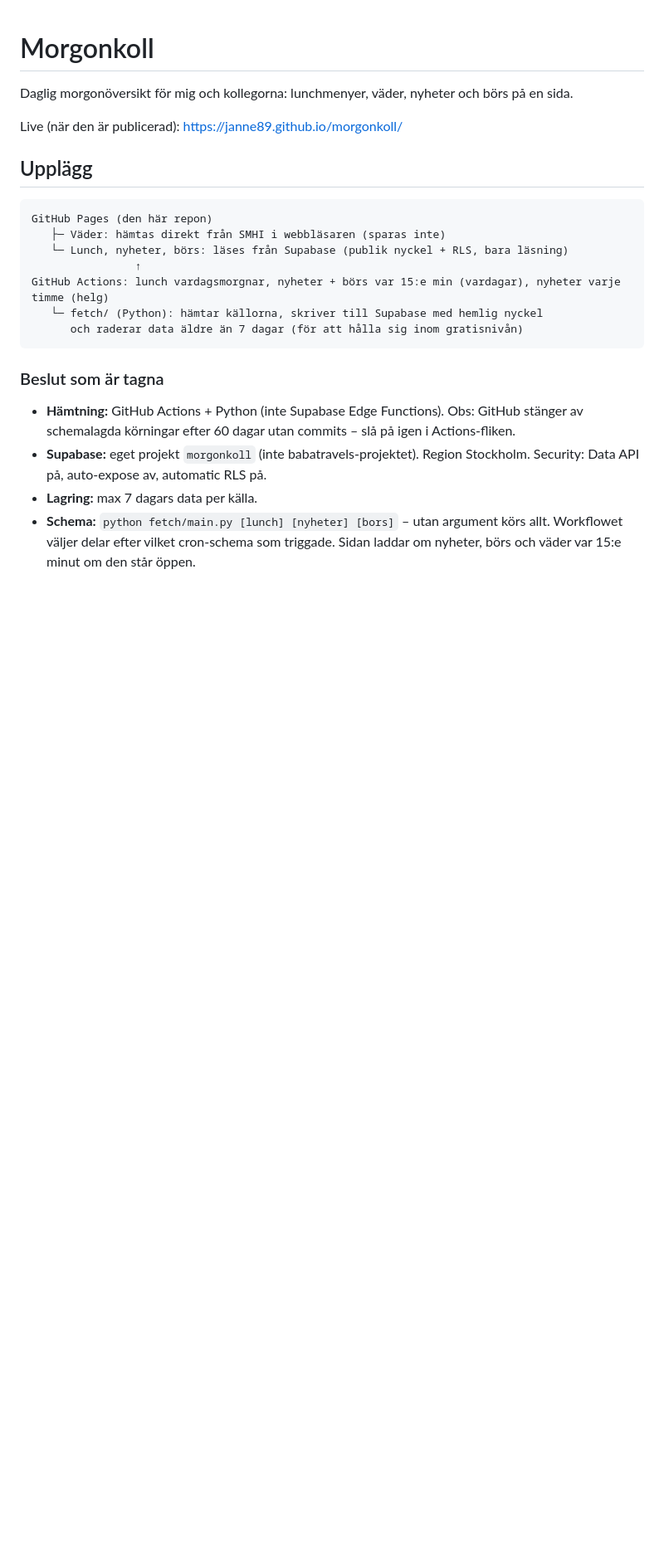
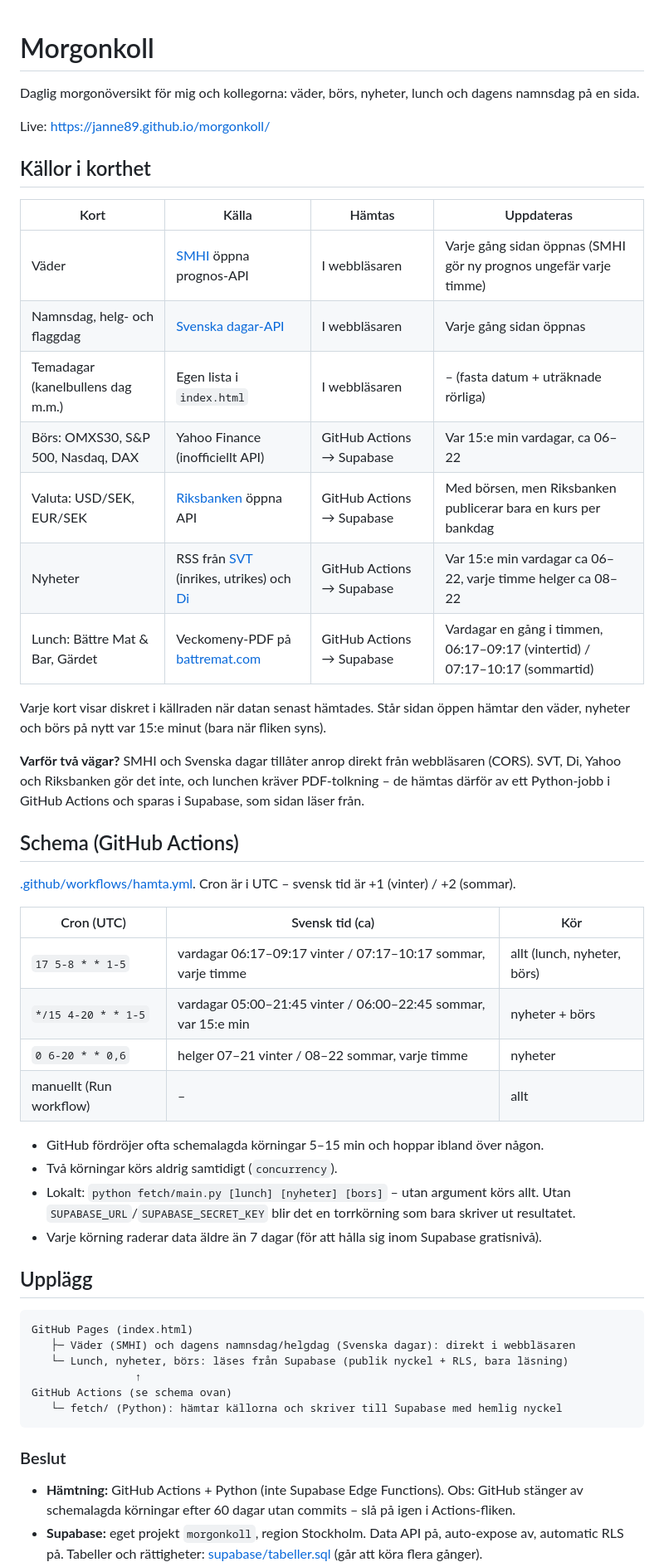
Before and after one commit to Janne89/morgonkoll, a Markdown page: README.md, the part around one of its changes. Shown at 83% size. Rendered like a GitHub page; blank space fills up the shorter version.

````diff
--- a/README.md
+++ b/README.md
@@ -1,28 +1,59 @@
 # Morgonkoll
 
-Daglig morgonöversikt för mig och kollegorna: lunchmenyer, väder, nyheter och börs på en sida.
+Daglig morgonöversikt för mig och kollegorna: väder, börs, nyheter, lunch och dagens namnsdag på en sida.
 
-Live (när den är publicerad): https://janne89.github.io/morgonkoll/
+Live: https://janne89.github.io/morgonkoll/
+
+## Källor i korthet
+
+| Kort | Källa | Hämtas | Uppdateras |
+|---|---|---|---|
+| Väder | [SMHI](https://www.smhi.se/) öppna prognos-API | I webbläsaren | Varje gång sidan öppnas (SMHI gör ny prognos ungefär varje timme) |
+| Namnsdag, helg- och flaggdag | [Svenska dagar-API](https://sholiday.faboul.se/) | I webbläsaren | Varje gång sidan öppnas |
+| Temadagar (kanelbullens dag m.m.) | Egen lista i `index.html` | I webbläsaren | – (fasta datum + uträknade rörliga) |
+| Börs: OMXS30, S&P 500, Nasdaq, DAX | Yahoo Finance (inofficiellt API) | GitHub Actions → Supabase | Var 15:e min vardagar, ca 06–22 |
+| Valuta: USD/SEK, EUR/SEK | [Riksbanken](https://www.riksbank.se/) öppna API | GitHub Actions → Supabase | Med börsen, men Riksbanken publicerar bara en kurs per bankdag |
+| Nyheter | RSS från [SVT](https://www.svt.se/nyheter/) (inrikes, utrikes) och [Di](https://www.di.se/) | GitHub Actions → Supabase | Var 15:e min vardagar ca 06–22, varje timme helger ca 08–22 |
+| Lunch: Bättre Mat & Bar, Gärdet | Veckomeny-PDF på [battremat.com](https://www.battremat.com/kopia-p%C3%A5-b%C3%A4ttre-mat-bar-g%C3%A4rdet) | GitHub Actions → Supabase | Vardagar en gång i timmen, 06:17–09:17 (vintertid) / 07:17–10:17 (sommartid) |
+
+Varje kort visar diskret i källraden när datan senast hämtades. Står sidan öppen hämtar den
+väder, nyheter och börs på nytt var 15:e minut (bara när fliken syns).
+
+**Varför två vägar?** SMHI och Svenska dagar tillåter anrop direkt från webbläsaren (CORS).
+SVT, Di, Yahoo och Riksbanken gör det inte, och lunchen kräver PDF-tolkning – de hämtas därför
+av ett Python-jobb i GitHub Actions och sparas i Supabase, som sidan läser från.
+
+## Schema (GitHub Actions)
+
+[.github/workflows/hamta.yml](.github/workflows/hamta.yml). Cron är i UTC – svensk tid är +1 (vinter) / +2 (sommar).
+
+| Cron (UTC) | Svensk tid (ca) | Kör |
+|---|---|---|
+| `17 5-8 * * 1-5` | vardagar 06:17–09:17 vinter / 07:17–10:17 sommar, varje timme | allt (lunch, nyheter, börs) |
+| `*/15 4-20 * * 1-5` | vardagar 05:00–21:45 vinter / 06:00–22:45 sommar, var 15:e min | nyheter + börs |
+| `0 6-20 * * 0,6` | helger 07–21 vinter / 08–22 sommar, varje timme | nyheter |
+| manuellt (Run workflow) | – | allt |
+
+- GitHub fördröjer ofta schemalagda körningar 5–15 min och hoppar ibland över någon.
+- Två körningar körs aldrig samtidigt (`concurrency`).
+- Lokalt: `python fetch/main.py [lunch] [nyheter] [bors]` – utan argument körs allt.
+  Utan `SUPABASE_URL`/`SUPABASE_SECRET_KEY` blir det en torrkörning som bara skriver ut resultatet.
+- Varje körning raderar data äldre än 7 dagar (för att hålla sig inom Supabase gratisnivå).
 
 ## Upplägg
 
 ```
-GitHub Pages (den här repon)
-   ├─ Väder: hämtas direkt från SMHI i webbläsaren (sparas inte)
+GitHub Pages (index.html)
+   ├─ Väder (SMHI) och dagens namnsdag/helgdag (Svenska dagar): direkt i webbläsaren
    └─ Lunch, nyheter, börs: läses från Supabase (publik nyckel + RLS, bara läsning)
                 ↑
-GitHub Actions: lunch vardagsmorgnar, nyheter + börs var 15:e min (vardagar), nyheter varje timme (helg)
-   └─ fetch/ (Python): hämtar källorna, skriver till Supabase med hemlig nyckel
-      och raderar data äldre än 7 dagar (för att hålla sig inom gratisnivån)
+GitHub Actions (se schema ovan)
+   └─ fetch/ (Python): hämtar källorna och skriver till Supabase med hemlig nyckel
 ```
 
-### Beslut som är tagna
+### Beslut
 - **Hämtning:** GitHub Actions + Python (inte Supabase Edge Functions).
   Obs: GitHub stänger av schemalagda körningar efter 60 dagar utan commits – slå på igen i Actions-fliken.
-- **Supabase:** eget projekt `morgonkoll` (inte babatravels-projektet). Region Stockholm.
-  Security: Data API på, auto-expose av, automatic RLS på.
-- **Lagring:** max 7 dagars data per källa.
-- **Schema:** `python fetch/main.py [lunch] [nyheter] [bors]` – utan argument körs allt.
-  Workflowet väljer delar efter vilket cron-schema som triggade. Sidan laddar om nyheter,
-  börs och väder var 15:e minut om den står öppen.
+- **Supabase:** eget projekt `morgonkoll`, region Stockholm. Data API på, auto-expose av, automatic RLS på.
+  Tabeller och rättigheter: [supabase/tabeller.sql](supabase/tabeller.sql) (går att köra flera gånger).
 - **Hemligheter:** repot är publikt. Hemlig Supabase-nyckel bara som GitHub Secret
````
Also changed, not shown: other parts of README.md (+36 -37 lines).
